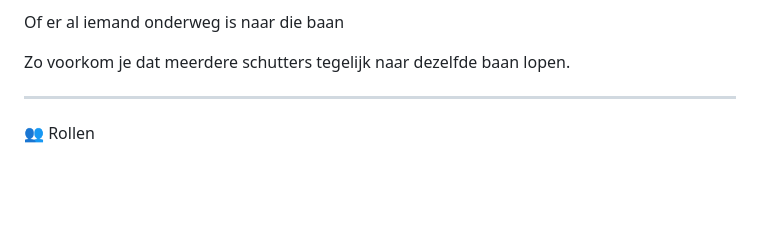
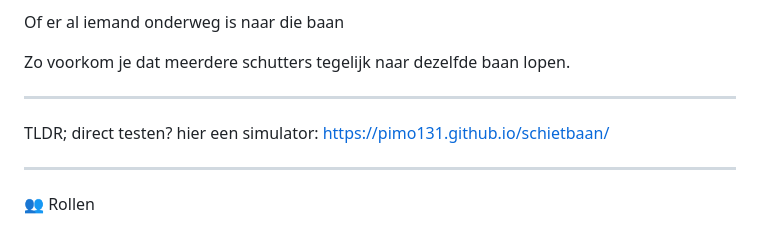
Before and after one commit to PiMo131/schietbaan, a Markdown page: README.md, the part around the change. Rendered like a GitHub page; blank space fills up the shorter version.

Commit message:
Update README.md
Sim toegevoegd in readme

```diff
--- a/README.md
+++ b/README.md
@@ -11,6 +11,11 @@ Of er al iemand onderweg is naar die baan
 
 Zo voorkom je dat meerdere schutters tegelijk naar dezelfde baan lopen.
 
+
+---
+TLDR;
+direct testen? hier een simulator:
+https://pimo131.github.io/schietbaan/
 
 ---
 
```
